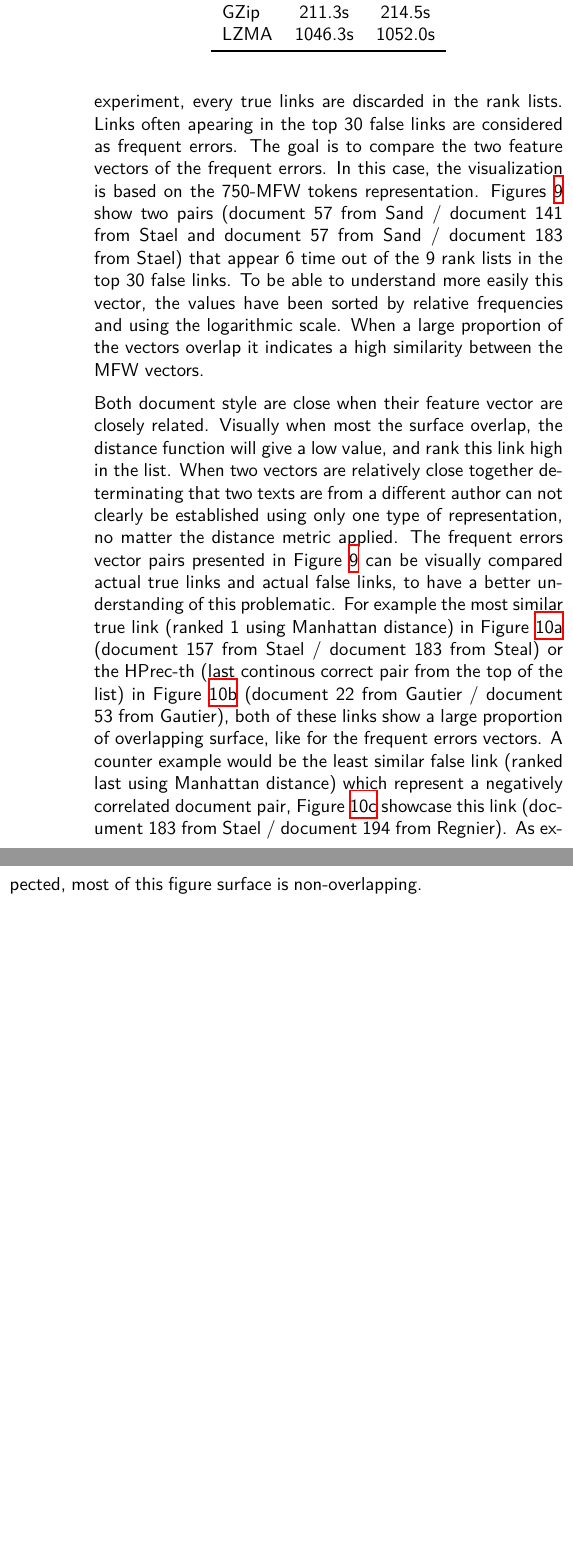
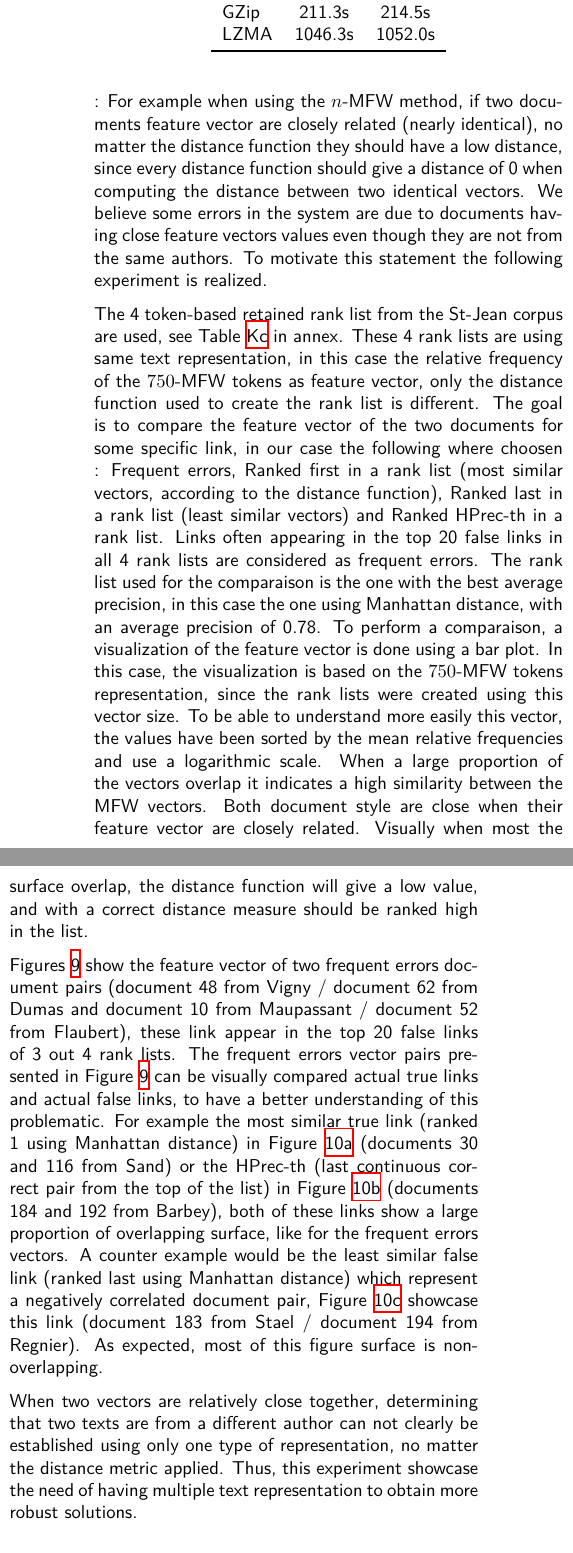
Before and after one commit to TheRaphael0000/master_thesis, a LaTeX paper (report/report.tex, which reads report/sections/5_evaluations/2_errors.tex): two parts of the columns of page 26 of 48, joined at a grey line, cut so that both start at the same text, the shorter picture padded with empty space. Compiled offline with XeLaTeX.

Commit message:
frequent errors rework

```diff
--- a/report/sections/5_evaluations/2_errors.tex
+++ b/report/sections/5_evaluations/2_errors.tex
@@ -10,21 +10,27 @@ The rank list quality is highly based on the feature vector created using the $n
+The previous statement can be deduced by the following reasoning : For example when using the $n$-MFW method, if two documents feature vector are closely related (nearly identical), no matter the distance function they should have a low distance, since every distance function should give a distance of 0 when computing the distance between two identical vectors.
+We believe some errors in the system are due to documents having close feature vectors values even though they are not from the same authors.
+To motivate this statement the following experiment is realized.
 
-To find recurrent errors in the system, the retained methods in Section~\ref{sec:mfw_token_lemma} on the relative frequency of the 750-MFW using the whole St-Jean dataset.
-This generates the 9 rank lists, presented in Table~\ref{tab:9rl_results_st_jean_A_B} in annex.
-For the sake of this experiment, every true links are discarded in the rank lists.
-Links often apearing in the top 30 false links are considered as frequent errors.
-The goal is to compare the two feature vectors of the frequent errors.
-In this case, the visualization is based on the 750-MFW tokens representation.
-Figures~\ref{fig:mfw_vector_error} show two pairs (document 57 from Sand / document 141 from Stael and document 57 from Sand / document 183 from Stael) that appear 6 time out of the 9 rank lists in the top 30 false links.
-To be able to understand more easily this vector, the values have been sorted by relative frequencies and using the logarithmic scale.
+The 4 token-based retained rank list from the St-Jean corpus are used, see Table~\ref{tab:9rl_results_st_jean_A_B} in annex.
+These 4 rank lists are using same text representation, in this case the relative frequency of the $750$-MFW tokens as feature vector, only the distance function used to create the rank list is different.
+The goal is to compare the feature vector of the two documents for some specific link, in our case the following where choosen : Frequent errors, Ranked first in a rank list (most similar vectors, according to the distance function), Ranked last in a rank list (least similar vectors) and Ranked HPrec-th in a rank list.
+Links often appearing in the top 20 false links in all 4 rank lists are considered as frequent errors.
+The rank list used for the comparaison is the one with the best average precision, in this case the one using Manhattan distance, with an average precision of 0.78.
+To perform a comparaison, a visualization of the feature vector is done using a bar plot.
+In this case, the visualization is based on the $750$-MFW tokens representation, since the rank lists were created using this vector size.
+To be able to understand more easily this vector, the values have been sorted by the mean relative frequencies and use a logarithmic scale.
 When a large proportion of the vectors overlap it indicates a high similarity between the MFW vectors.
+Both document style are close when their feature vector are closely related.
+Visually when most the surface overlap, the distance function will give a low value, and with a correct distance measure should be ranked high in the list.
 
-Both document style are close when their feature vector are closely related.
-Visually when most the surface overlap, the distance function will give a low value, and rank this link high in the list.
-When two vectors are relatively close together determinating that two texts are from a different author can not clearly be established using only one type of representation, no matter the distance metric applied.
+Figures~\ref{fig:mfw_vector_error} show the feature vector of two frequent errors document pairs (document 48 from Vigny / document 62 from Dumas and document 10 from Maupassant / document 52 from Flaubert), these link appear in the top 20 false links of 3 out 4 rank lists.
 The frequent errors vector pairs presented in Figure~\ref{fig:mfw_vector_error} can be visually compared actual true links and actual false links, to have a better understanding of this problematic.
-For example the most similar true link (ranked 1 using Manhattan distance) in Figure~\ref{fig:mfw_vector_first_rl} (document 157 from Stael / document 183 from Steal) or the HPrec-th (last continous correct pair from the top of the list) in Figure~\ref{fig:mfw_vector_first_last_rl} (document 22 from Gautier / document 53 from Gautier), both of these links show a large proportion of overlapping surface, like for the frequent errors vectors.
+For example the most similar true link (ranked 1 using Manhattan distance) in Figure~\ref{fig:mfw_vector_first_rl} (documents 30 and 116 from Sand) or the HPrec-th (last continuous correct pair from the top of the list) in Figure~\ref{fig:mfw_vector_first_last_rl} (documents 184 and 192 from Barbey), both of these links show a large proportion of overlapping surface, like for the frequent errors vectors.
 A counter example would be the least similar false link (ranked last using Manhattan distance) which represent a negatively correlated document pair, Figure~\ref{fig:mfw_vector_last_rl} showcase this link (document 183 from Stael / document 194 from Regnier).
 As expected, most of this figure surface is non-overlapping.
 
+When two vectors are relatively close together, determining that two texts are from a different author can not clearly be established using only one type of representation, no matter the distance metric applied.
+Thus, this experiment showcase the need of having multiple text representation to obtain more robust solutions.
+
 \begin{figure}
   \centering
```
Also changed, not shown: report/sections/3_corpora_and_basic_notions/2_literature.tex (+1 -1 lines), report/sections/5_evaluations/1_rank_lists.tex (+4 -0 lines), report/img/mfw_vector_error_0.png, report/img/mfw_vector_error_1.png, report/img/mfw_vector_first_last_rl.png, report/img/mfw_vector_first_rl.png, report/img/mfw_vector_last_rl.png, report/sections/5_evaluations/2_errors.tex (8 more changed lines), 1 other file.
